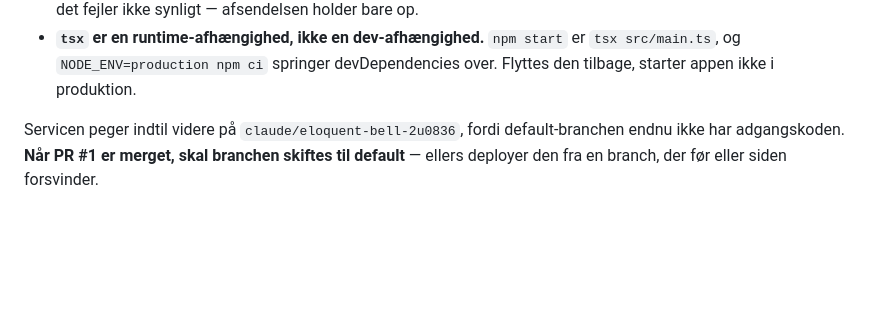
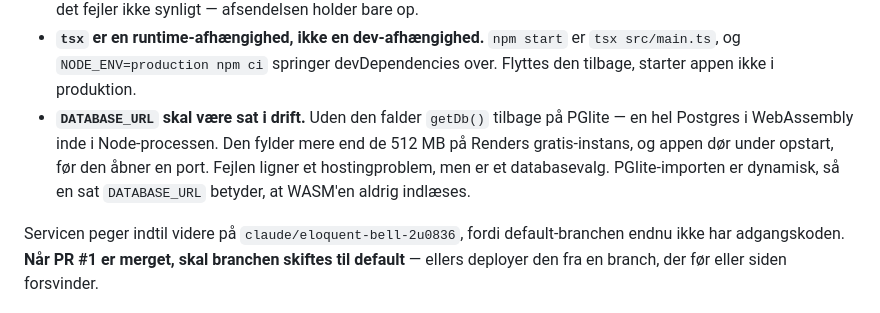
Before and after one commit to kollenielsen/Bryllups-planl-gger, a Markdown page: CLAUDE.md, the part around the change. Drawn GitHub-style; blank space fills up the shorter version.

```diff
--- a/CLAUDE.md
+++ b/CLAUDE.md
@@ -152,6 +152,12 @@ Tre ting om driften:
 - **`tsx` er en runtime-afhængighed, ikke en dev-afhængighed.** `npm start`
   er `tsx src/main.ts`, og `NODE_ENV=production npm ci` springer
   devDependencies over. Flyttes den tilbage, starter appen ikke i produktion.
+- **`DATABASE_URL` skal være sat i drift.** Uden den falder `getDb()` tilbage
+  på PGlite — en hel Postgres i WebAssembly inde i Node-processen. Den fylder
+  mere end de 512 MB på Renders gratis-instans, og appen dør under opstart,
+  før den åbner en port. Fejlen ligner et hostingproblem, men er et
+  databasevalg. PGlite-importen er dynamisk, så en sat `DATABASE_URL`
+  betyder, at WASM'en aldrig indlæses.
 
 Servicen peger indtil videre på `claude/eloquent-bell-2u0836`, fordi
 default-branchen endnu ikke har adgangskoden. **Når PR #1 er merget, skal
```
Also changed, not shown: README.md (+7 -1 lines).
